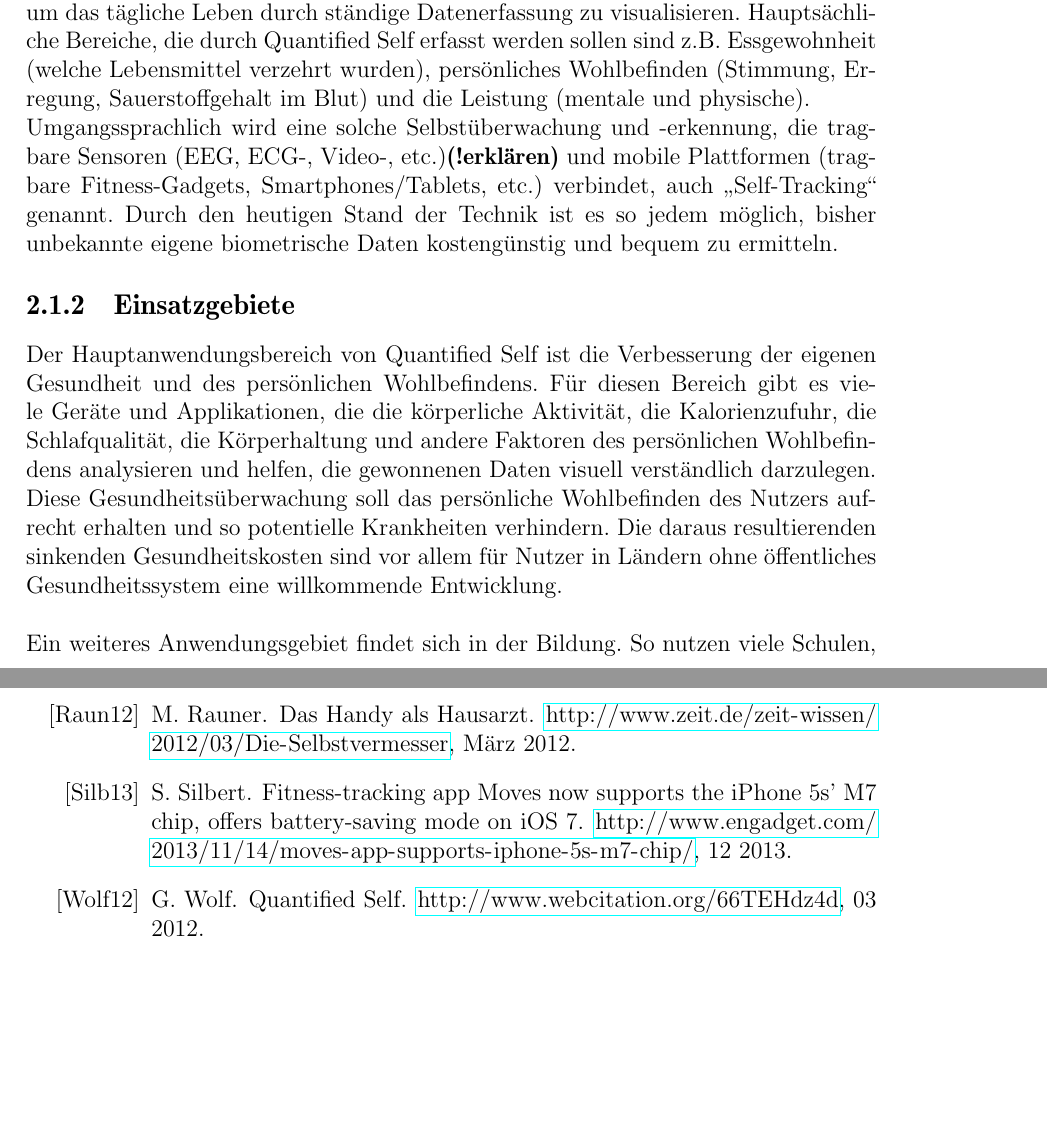
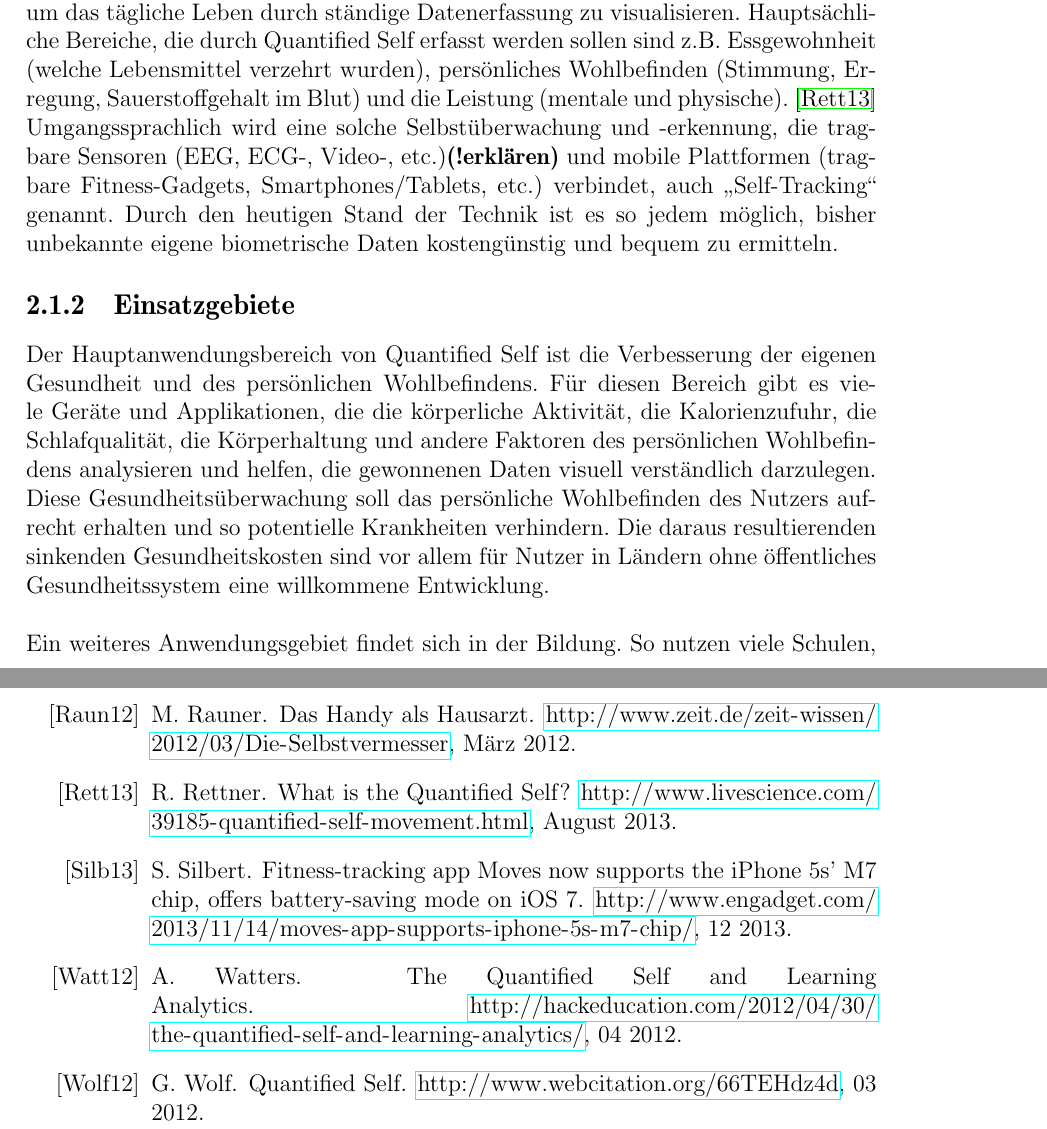
Before and after one commit to napcae/wab3, a LaTeX thesis (00_Projektdokumentation/01_Dokumentation/iso-8859-1/thesis.tex, which reads 00_Projektdokumentation/01_Dokumentation/grundlagen.tex, 00_Projektdokumentation/01_Dokumentation/thesis.bib): two parts of pages 11 and 24 of 25, joined at a grey line, cut so that both start at the same text, the shorter picture padded with empty space. Compiled offline with pdfLaTeX.

Commit message:
- Quellenverweise hinzugefügt - Quellen in den Text gearbeitet - Rechtschreibfehler verbessert

```diff
--- a/00_Projektdokumentation/01_Dokumentation/grundlagen.tex
+++ b/00_Projektdokumentation/01_Dokumentation/grundlagen.tex
@@ -19,7 +19,7 @@ Um nicht zu viel zu beschreiben, kann man das auch erst gegen Ende der Arbeit sc
 \label{ch:Grundlagen:sec:QuantifiedSelf:subsec:Allgemein}
 
 Quantified Self ist ein Ausdruck dafür, Technologien oder Anwendungen zu nutzen, um das tägliche Leben durch ständige Datenerfassung zu visualisieren.
-Hauptsächliche Bereiche, die durch Quantified Self erfasst werden sollen sind z.B. Essgewohnheit (welche Lebensmittel verzehrt wurden), persönliches Wohlbefinden (Stimmung, Erregung, Sauerstoffgehalt im Blut) und die Leistung (mentale und physische). \\
+Hauptsächliche Bereiche, die durch Quantified Self erfasst werden sollen sind z.B. Essgewohnheit (welche Lebensmittel verzehrt wurden), persönliches Wohlbefinden (Stimmung, Erregung, Sauerstoffgehalt im Blut) und die Leistung (mentale und physische). \cite{web:WhatIsQS}\\
 Umgangssprachlich wird eine solche Selbstüberwachung und -erkennung, die tragbare Sensoren (EEG, ECG-, Video-, etc.)\textbf{(!erklären)} und mobile Plattformen (tragbare Fitness-Gadgets, Smartphones/Tablets, etc.) verbindet, auch „Self-Tracking“ genannt.
 Durch den heutigen Stand der Technik ist es so jedem möglich, bisher unbekannte eigene biometrische Daten kostengünstig und bequem zu ermitteln.
 
@@ -30,7 +30,7 @@ Durch den heutigen Stand der Technik ist es so jedem möglich, bisher unbekannte
 Der Hauptanwendungsbereich von Quantified Self ist die Verbesserung der eigenen Gesundheit und des persönlichen Wohlbefindens.
 Für diesen Bereich gibt es viele Geräte und Applikationen, die die körperliche Aktivität, die Kalorienzufuhr, die Schlafqualität, die Körperhaltung und andere Faktoren des persönlichen Wohlbefindens analysieren und helfen, die gewonnenen Daten visuell verständlich darzulegen.
 Diese Gesundheitsüberwachung soll das persönliche Wohlbefinden des Nutzers aufrecht erhalten und so potentielle Krankheiten verhindern.
-Die daraus resultierenden sinkenden Gesundheitskosten sind vor allem für Nutzer in Ländern ohne öffentliches Gesundheitssystem eine willkommende Entwicklung.
+Die daraus resultierenden sinkenden Gesundheitskosten sind vor allem für Nutzer in Ländern ohne öffentliches Gesundheitssystem eine willkommene Entwicklung.
 \\
 \\
 Ein weiteres Anwendungsgebiet findet sich in der Bildung.
--- a/00_Projektdokumentation/01_Dokumentation/thesis.bib
+++ b/00_Projektdokumentation/01_Dokumentation/thesis.bib
@@ -10,0 +17,3 @@
+	Month = {04},
+	Title = {The Quantified Self and Learning Analytics},
+	Year = {2012}}
@@ -11,3 +26,6 @@
+	Month = {August},
+	Title = {What is the Quantified Self? },
+	Year = {2013}}
 
 @misc{web:AppPreis,
 	Author = {Northcube AB},
```
Also changed, not shown: 00_Projektdokumentation/01_Dokumentation/grundlagen.tex (4 more changed lines), 00_Projektdokumentation/01_Dokumentation/thesis.bib (14 more changed lines).
